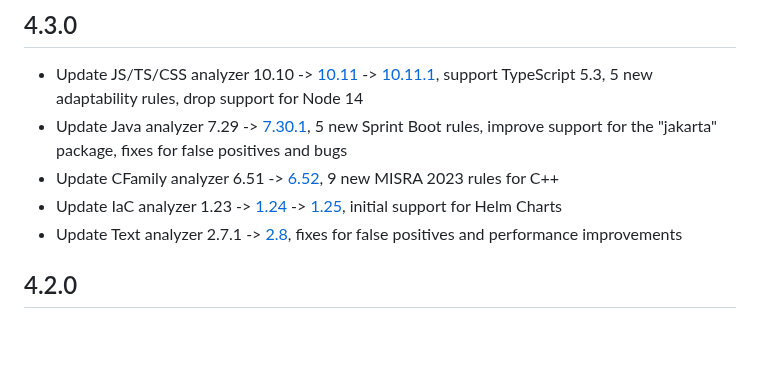
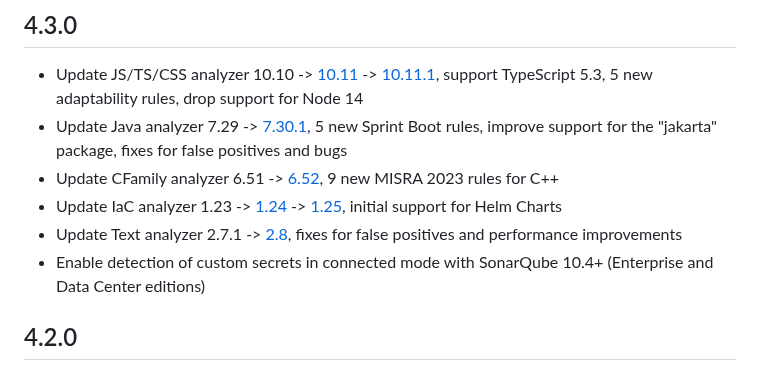
Before and after one commit to SonarSource/sonarlint-vscode, a Markdown page: CHANGELOG.md, the part around the change. GitHub-like rendering; blank space fills up the shorter version.

Commit message:
SLVSCODE-670 Enable detection of custom secrets in connected mode with SQ 10.4+ EE+

```diff
--- a/CHANGELOG.md
+++ b/CHANGELOG.md
@@ -5,6 +5,7 @@
 * Update CFamily analyzer 6.51 -> [6.52](https://sonarsource.atlassian.net/issues/?jql=fixVersion%20%3D%2015423%20ORDER%20BY%20created%20ASC), 9 new MISRA 2023 rules for C++
 * Update IaC analyzer 1.23 -> [1.24](https://github.com/SonarSource/sonar-iac/releases/tag/1.24.0.7839) -> [1.25](https://github.com/SonarSource/sonar-iac/releases/tag/1.25.0.8192), initial support for Helm Charts
 * Update Text analyzer 2.7.1 -> [2.8](https://sonarsource.atlassian.net/issues/?jql=fixVersion%20%3D%2015385%20ORDER%20BY%20created%20ASC), fixes for false positives and performance improvements
+* Enable detection of custom secrets in connected mode with SonarQube 10.4+ (Enterprise and Data Center editions)
 
 ## 4.2.0
 
```
